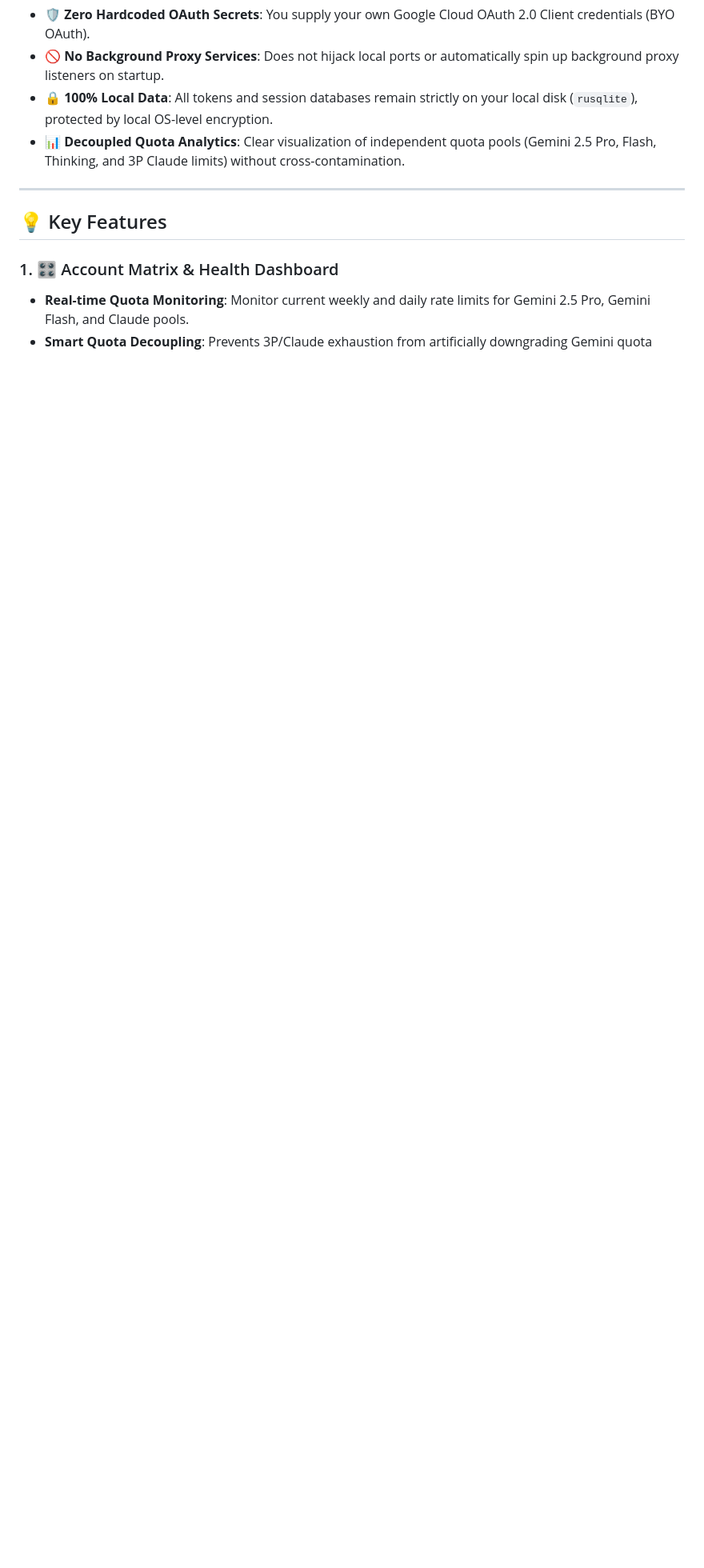
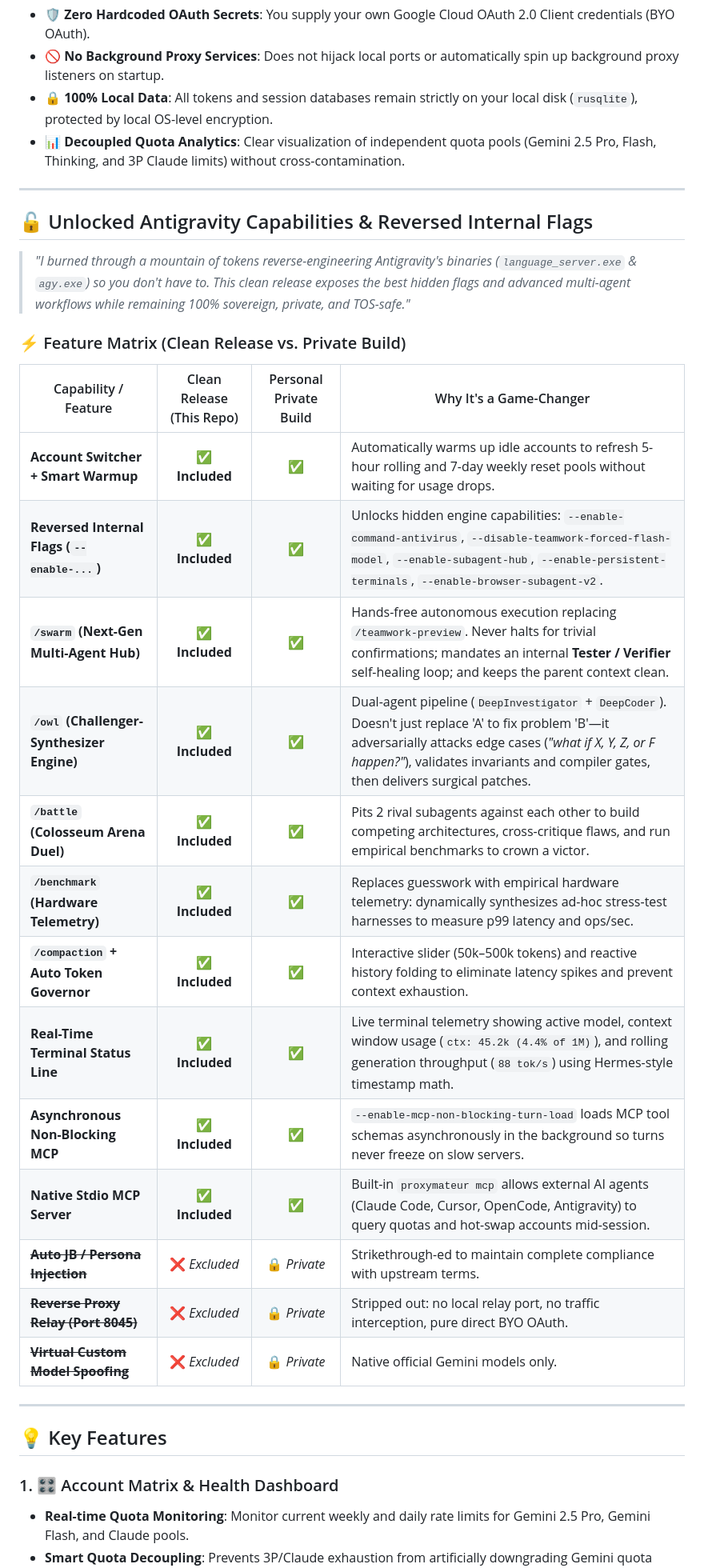
Before and after one commit to yuatemycat/Proxymateur-Clean, a Markdown page: README.md, the part around the change. Shown at 80% size. Rendered like a GitHub page; blank space fills up the shorter version.

Commit message:
docs(readme): add unlocked capabilities boast and feature matrix comparison

```diff
--- a/README.md
+++ b/README.md
@@ -40,6 +40,30 @@ Unlike commercial relays or bloated proxies, **Proxymateur-Clean**:
 - 🚫 **No Background Proxy Services**: Does not hijack local ports or automatically spin up background proxy listeners on startup.
 - 🔒 **100% Local Data**: All tokens and session databases remain strictly on your local disk (`rusqlite`), protected by local OS-level encryption.
 - 📊 **Decoupled Quota Analytics**: Clear visualization of independent quota pools (Gemini 2.5 Pro, Flash, Thinking, and 3P Claude limits) without cross-contamination.
+
+---
+
+## 🔓 Unlocked Antigravity Capabilities & Reversed Internal Flags
+
+> *"I burned through a mountain of tokens reverse-engineering Antigravity's binaries (`language_server.exe` & `agy.exe`) so you don't have to. This clean release exposes the best hidden flags and advanced multi-agent workflows while remaining 100% sovereign, private, and TOS-safe."*
+
+### ⚡ Feature Matrix (Clean Release vs. Private Build)
+
+| Capability / Feature | Clean Release (This Repo) | Personal Private Build | Why It's a Game-Changer |
+|---|:---:|:---:|---|
+| **Account Switcher + Smart Warmup** | ✅ **Included** | ✅ | Automatically warms up idle accounts to refresh 5-hour rolling and 7-day weekly reset pools without waiting for usage drops. |
+| **Reversed Internal Flags (`--enable-...`)** | ✅ **Included** | ✅ | Unlocks hidden engine capabilities: `--enable-command-antivirus`, `--disable-teamwork-forced-flash-model`, `--enable-subagent-hub`, `--enable-persistent-terminals`, `--enable-browser-subagent-v2`. |
+| **`/swarm` (Next-Gen Multi-Agent Hub)** | ✅ **Included** | ✅ | Hands-free autonomous execution replacing `/teamwork-preview`. Never halts for trivial confirmations; mandates an internal **Tester / Verifier** self-healing loop; and keeps the parent context clean. |
+| **`/owl` (Challenger-Synthesizer Engine)** | ✅ **Included** | ✅ | Dual-agent pipeline (`DeepInvestigator` + `DeepCoder`). Doesn't just replace 'A' to fix problem 'B'—it adversarially attacks edge cases (*"what if X, Y, Z, or F happen?"*), validates invariants and compiler gates, then delivers surgical patches. |
+| **`/battle` (Colosseum Arena Duel)** | ✅ **Included** | ✅ | Pits 2 rival subagents against each other to build competing architectures, cross-critique flaws, and run empirical benchmarks to crown a victor. |
+| **`/benchmark` (Hardware Telemetry)** | ✅ **Included** | ✅ | Replaces guesswork with empirical hardware telemetry: dynamically synthesizes ad-hoc stress-test harnesses to measure p99 latency and ops/sec. |
+| **`/compaction` + Auto Token Governor** | ✅ **Included** | ✅ | Interactive slider (50k–500k tokens) and reactive history folding to eliminate latency spikes and prevent context exhaustion. |
+| **Real-Time Terminal Status Line** | ✅ **Included** | ✅ | Live terminal telemetry showing active model, context window usage (`ctx: 45.2k (4.4% of 1M)`), and rolling generation throughput (`88 tok/s`) using Hermes-style timestamp math. |
+| **Asynchronous Non-Blocking MCP** | ✅ **Included** | ✅ | `--enable-mcp-non-blocking-turn-load` loads MCP tool schemas asynchronously in the background so turns never freeze on slow servers. |
+| **Native Stdio MCP Server** | ✅ **Included** | ✅ | Built-in `proxymateur mcp` allows external AI agents (Claude Code, Cursor, OpenCode, Antigravity) to query quotas and hot-swap accounts mid-session. |
+| ~~**Auto JB / Persona Injection**~~ | ❌ *Excluded* | 🔒 *Private* | Strikethrough-ed to maintain complete compliance with upstream terms. |
+| ~~**Reverse Proxy Relay (Port 8045)**~~ | ❌ *Excluded* | 🔒 *Private* | Stripped out: no local relay port, no traffic interception, pure direct BYO OAuth. |
+| ~~**Virtual Custom Model Spoofing**~~ | ❌ *Excluded* | 🔒 *Private* | Native official Gemini models only. |
 
 ---
 
```
